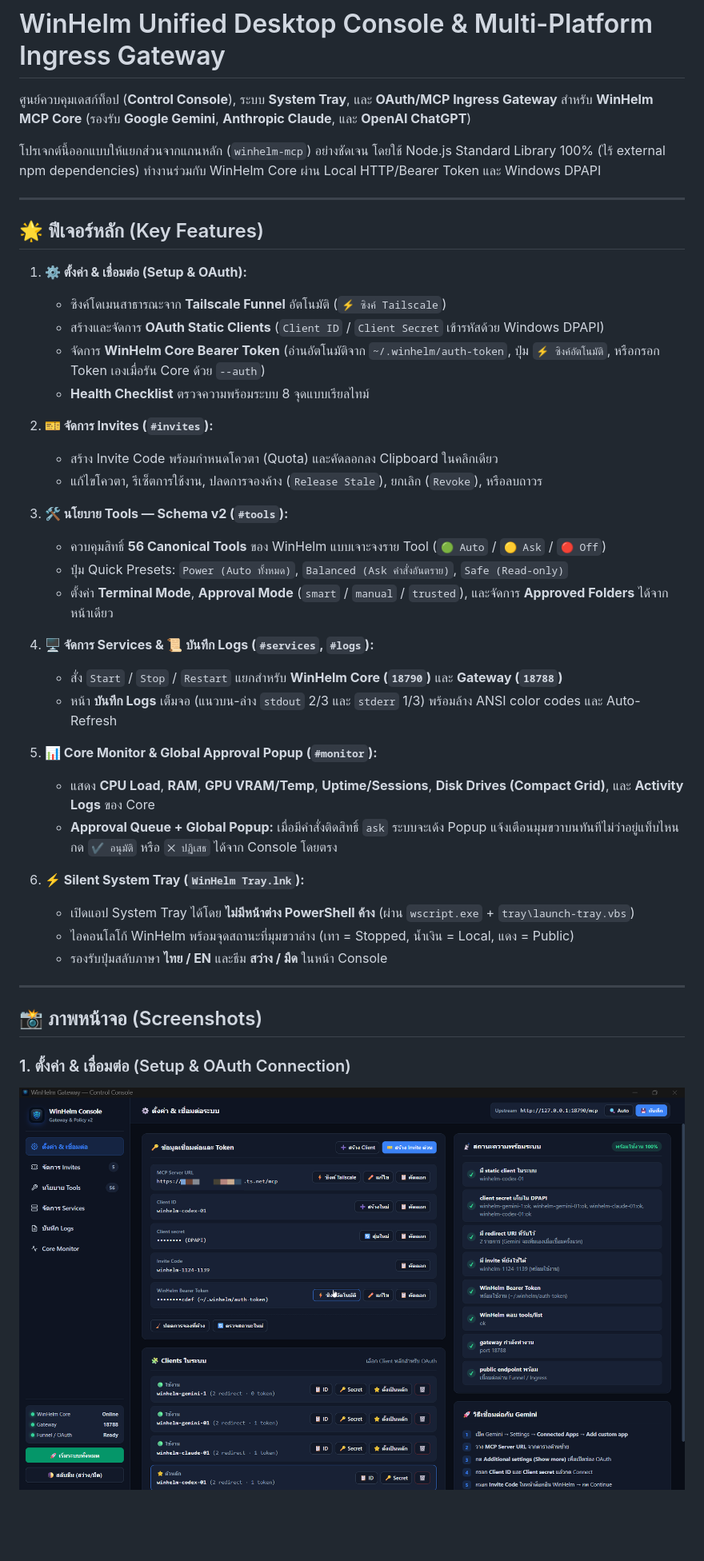
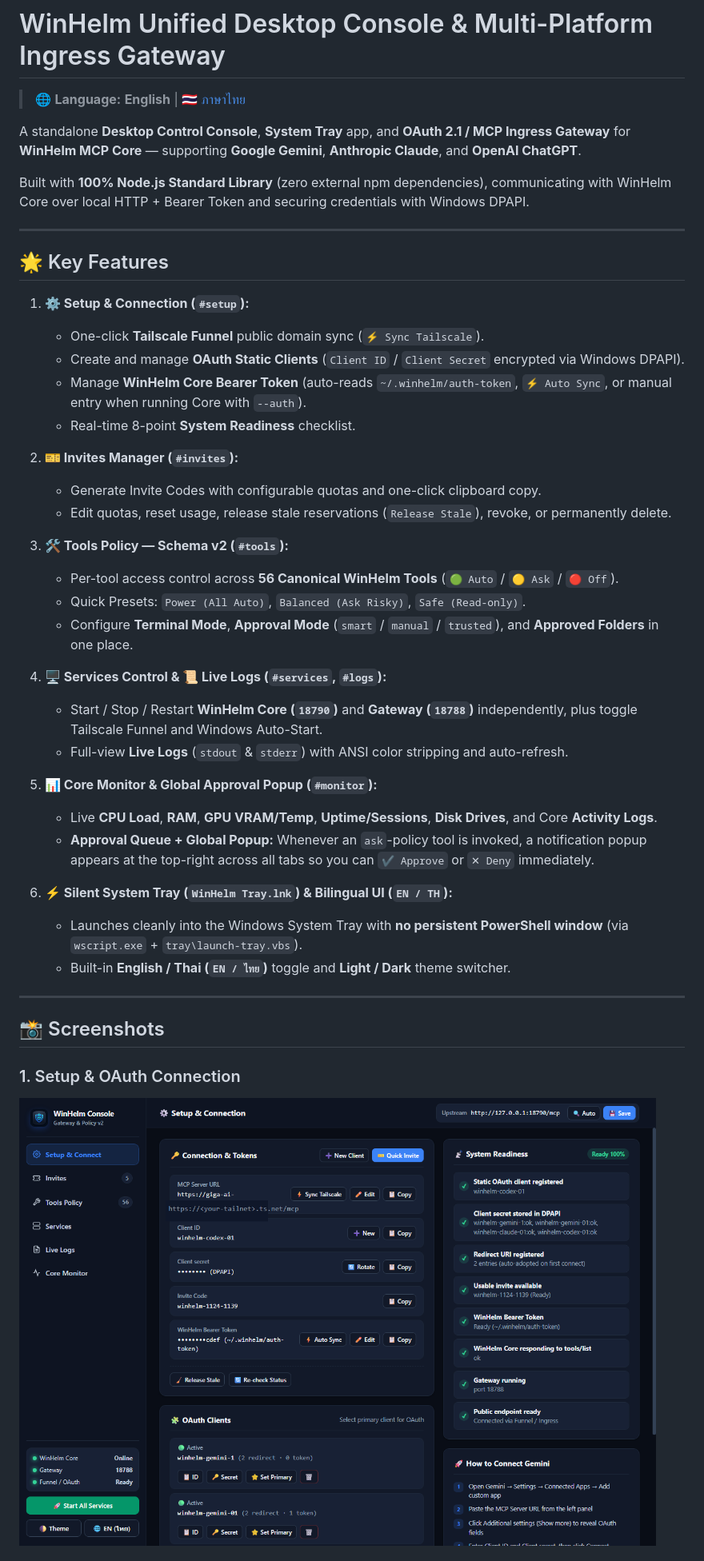
Before and after one commit to incognitums/winhelm-console-gateway, a Markdown page: README.md, the part around one of its changes. Shown at 80% size. Rendered like a GitHub page; pictures changed too: docs/picture/set_conn.png; blank space fills up the shorter version.

```diff
--- a/README.md
+++ b/README.md
@@ -1,45 +1,46 @@
 # WinHelm Unified Desktop Console & Multi-Platform Ingress Gateway
 
-ศูนย์ควบคุมเดสก์ท็อป (**Control Console**), ระบบ **System Tray**, และ **OAuth/MCP Ingress Gateway** สำหรับ **WinHelm MCP Core** (รองรับ **Google Gemini**, **Anthropic Claude**, และ **OpenAI ChatGPT**)
+> 🌐 **Language:** **English** | [🇹🇭 ภาษาไทย](README.th.md)
 
-โปรเจกต์นี้ออกแบบให้แยกส่วนจากแกนหลัก (`winhelm-mcp`) อย่างชัดเจน โดยใช้ Node.js Standard Library 100% (ไร้ external npm dependencies) ทำงานร่วมกับ WinHelm Core ผ่าน Local HTTP/Bearer Token และ Windows DPAPI
+A standalone **Desktop Control Console**, **System Tray** app, and **OAuth 2.1 / MCP Ingress Gateway** for **WinHelm MCP Core** — supporting **Google Gemini**, **Anthropic Claude**, and **OpenAI ChatGPT**.
+
+Built with **100% Node.js Standard Library** (zero external npm dependencies), communicating with WinHelm Core over local HTTP + Bearer Token and securing credentials with Windows DPAPI.
 
 ---
 
-## 🌟 ฟีเจอร์หลัก (Key Features)
+## 🌟 Key Features
 
-1. **⚙️ ตั้งค่า & เชื่อมต่อ (Setup & OAuth):**
-   - ซิงค์โดเมนสาธารณะจาก **Tailscale Funnel** อัตโนมัติ (`⚡ ซิงค์ Tailscale`)
-   - สร้างและจัดการ **OAuth Static Clients** (`Client ID` / `Client Secret` เข้ารหัสด้วย Windows DPAPI)
-   - จัดการ **WinHelm Core Bearer Token** (อ่านอัตโนมัติจาก `~/.winhelm/auth-token`, ปุ่ม `⚡ ซิงค์อัตโนมัติ`, หรือกรอก Token เองเมื่อรัน Core ด้วย `--auth`)
-   - **Health Checklist** ตรวจความพร้อมระบบ 8 จุดแบบเรียลไทม์
+1. **⚙️ Setup & Connection (`#setup`):**
+   - One-click **Tailscale Funnel** public domain sync (`⚡ Sync Tailscale`).
+   - Create and manage **OAuth Static Clients** (`Client ID` / `Client Secret` encrypted via Windows DPAPI).
+   - Manage **WinHelm Core Bearer Token** (auto-reads `~/.winhelm/auth-token`, `⚡ Auto Sync`, or manual entry when running Core with `--auth`).
+   - Real-time 8-point **System Readiness** checklist.
 
-2. **🎫 จัดการ Invites (`#invites`):**
-   - สร้าง Invite Code พร้อมกำหนดโควตา (Quota) และคัดลอกลง Clipboard ในคลิกเดียว
-   - แก้ไขโควตา, รีเซ็ตการใช้งาน, ปลดการจองค้าง (`Release Stale`), ยกเลิก (`Revoke`), หรือลบถาวร
+2. **🎫 Invites Manager (`#invites`):**
+   - Generate Invite Codes with configurable quotas and one-click clipboard copy.
+   - Edit quotas, reset usage, release stale reservations (`Release Stale`), revoke, or permanently delete.
 
-3. **🛠️ นโยบาย Tools — Schema v2 (`#tools`):**
-   - ควบคุมสิทธิ์ **56 Canonical Tools** ของ WinHelm แบบเจาะจงราย Tool (`🟢 Auto` / `🟡 Ask` / `🔴 Off`)
-   - ปุ่ม Quick Presets: `Power (Auto ทั้งหมด)`, `Balanced (Ask คำสั่งอันตราย)`, `Safe (Read-only)`
-   - ตั้งค่า **Terminal Mode**, **Approval Mode** (`smart` / `manual` / `trusted`), และจัดการ **Approved Folders** ได้จากหน้าเดียว
+3. **🛠️ Tools Policy — Schema v2 (`#tools`):**
+   - Per-tool access control across **56 Canonical WinHelm Tools** (`🟢 Auto` / `🟡 Ask` / `🔴 Off`).
+   - Quick Presets: `Power (All Auto)`, `Balanced (Ask Risky)`, `Safe (Read-only)`.
+   - Configure **Terminal Mode**, **Approval Mode** (`smart` / `manual` / `trusted`), and **Approved Folders** in one place.
 
-4. **🖥️ จัดการ Services & 📜 บันทึก Logs (`#services`, `#logs`):**
-   - สั่ง `Start` / `Stop` / `Restart` แยกสำหรับ **WinHelm Core (`18790`)** และ **Gateway (`18788`)**
-   - หน้า **บันทึก Logs** เต็มจอ (แนวบน-ล่าง `stdout` 2/3 และ `stderr` 1/3) พร้อมล้าง ANSI color codes และ Auto-Refresh
+4. **🖥️ Services Control & 📜 Live Logs (`#services`, `#logs`):**
+   - Start / Stop / Restart **WinHelm Core (`18790`)** and **Gateway (`18788`)** independently, plus toggle Tailscale Funnel and Windows Auto-Start.
+   - Full-view **Live Logs** (`stdout` & `stderr`) with ANSI color stripping and auto-refresh.
 
 5. **📊 Core Monitor & Global Approval Popup (`#monitor`):**
-   - แสดง **CPU Load**, **RAM**, **GPU VRAM/Temp**, **Uptime/Sessions**, **Disk Drives (Compact Grid)**, และ **Activity Logs** ของ Core
-   - **Approval Queue + Global Popup:** เมื่อมีคำสั่งติดสิทธิ์ `ask` ระบบจะเด้ง Popup แจ้งเตือนมุมขวาบนทันทีไม่ว่าอยู่แท็บไหน กด `✔ อนุมัติ` หรือ `✕ ปฏิเสธ` ได้จาก Console โดยตรง
+   - Live **CPU Load**, **RAM**, **GPU VRAM/Temp**, **Uptime/Sessions**, **Disk Drives**, and Core **Activity Logs**.
+   - **Approval Queue + Global Popup:** Whenever an `ask`-policy tool is invoked, a notification popup appears at the top-right across all tabs so you can `✔ Approve` or `✕ Deny` immediately.
 
-6. **⚡ Silent System Tray (`WinHelm Tray.lnk`):**
-   - เปิดแอป System Tray ได้โดย **ไม่มีหน้าต่าง PowerShell ค้าง** (ผ่าน `wscript.exe` + `tray\launch-tray.vbs`)
-   - ไอคอนโลโก้ WinHelm พร้อมจุดสถานะที่มุมขวาล่าง (เทา = Stopped, น้ำเงิน = Local, แดง = Public)
-   - รองรับปุ่มสลับภาษา **ไทย / EN** และธีม **สว่าง / มืด** ในหน้า Console
+6. **⚡ Silent System Tray (`WinHelm Tray.lnk`) & Bilingual UI (`EN / TH`):**
+   - Launches cleanly into the Windows System Tray with **no persistent PowerShell window** (via `wscript.exe` + `tray\launch-tray.vbs`).
+   - Built-in **English / Thai (`EN / ไทย`)** toggle and **Light / Dark** theme switcher.
 
 ---
 
-## 📸 ภาพหน้าจอ (Screenshots)
+## 📸 Screenshots
 
-### 1. ตั้งค่า & เชื่อมต่อ (Setup & OAuth Connection)
+### 1. Setup & OAuth Connection
 ![Setup and Connection](docs/picture/set_conn.png)
 
```
Also changed, not shown: other parts of README.md (+48 -48 lines), README.th.md (added, +1 -0 lines), docs/picture/invite.png, docs/picture/services.png, docs/picture/tools.png, 1 other file.
